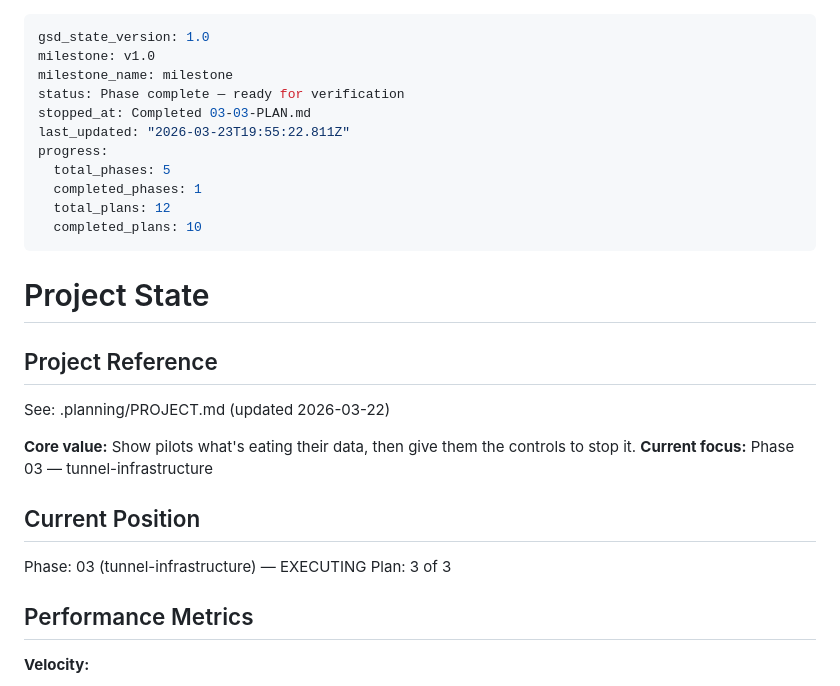
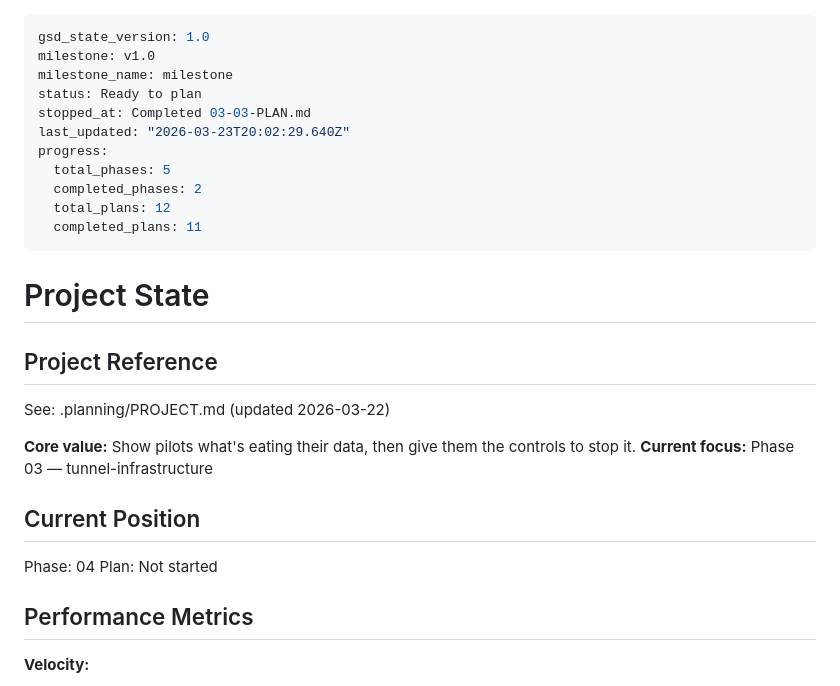
Before and after one commit to quartermint/skygate, a Markdown page: .planning/STATE.md, the part around the change. Drawn GitHub-style.

Commit message:
docs(phase-03): complete phase execution and verification
Phase 3 tunnel infrastructure verified: 10/10 must-haves pass,
all Go tests pass, all BATS tests pass, zero regressions.

```diff
--- a/.planning/STATE.md
+++ b/.planning/STATE.md
@@ -2,14 +2,14 @@
 gsd_state_version: 1.0
 milestone: v1.0
 milestone_name: milestone
-status: Phase complete — ready for verification
+status: Ready to plan
 stopped_at: Completed 03-03-PLAN.md
-last_updated: "2026-03-23T19:55:22.811Z"
+last_updated: "2026-03-23T20:02:29.640Z"
 progress:
   total_phases: 5
-  completed_phases: 1
+  completed_phases: 2
   total_plans: 12
-  completed_plans: 10
+  completed_plans: 11
 ---
 
 # Project State
@@ -23,8 +23,8 @@ See: .planning/PROJECT.md (updated 2026-03-22)
 
 ## Current Position
 
-Phase: 03 (tunnel-infrastructure) — EXECUTING
-Plan: 3 of 3
+Phase: 04
+Plan: Not started
 
 ## Performance Metrics
 
```
Also changed, not shown: 1 other file.
